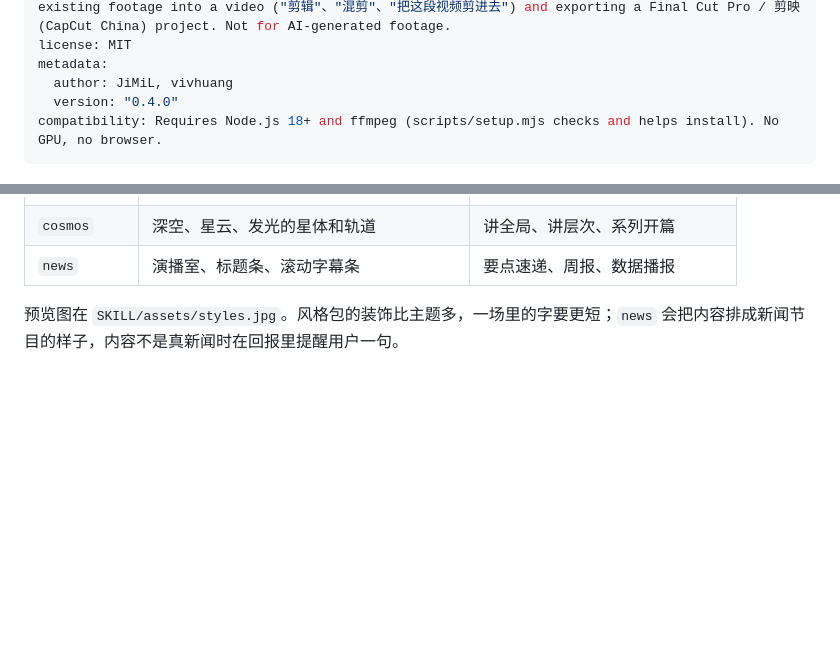
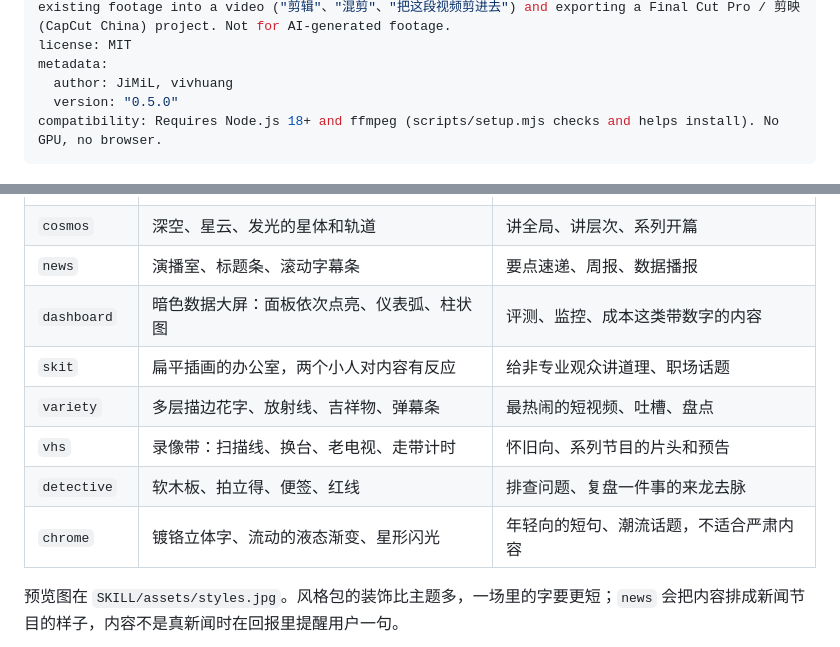
Before and after one commit to li2092/one-prompt-video, a Markdown page: one-prompt-video/SKILL.md, 2 parts joined by grey strips. Drawn GitHub-style; blank space fills up the shorter version.

```diff
--- a/one-prompt-video/SKILL.md
+++ b/one-prompt-video/SKILL.md
@@ -4,7 +4,7 @@ description: 把一句话需求做成带配乐和字幕的 MP4 短视频：讲
 license: MIT
 metadata:
   author: JiMiL, vivhuang
-  version: "0.4.0"
+  version: "0.5.0"
 compatibility: Requires Node.js 18+ and ffmpeg (scripts/setup.mjs checks and helps install). No GPU, no browser.
 ---
 
@@ -125,6 +125,12 @@ node "SKILL/scripts/make.mjs" 片名/video.json            # 出片
 | `isometric` | 2.5D 的机器、传送带、检查站 | 讲流程、讲系统怎么运转 |
 | `cosmos` | 深空、星云、发光的星体和轨道 | 讲全局、讲层次、系列开篇 |
 | `news` | 演播室、标题条、滚动字幕条 | 要点速递、周报、数据播报 |
+| `dashboard` | 暗色数据大屏：面板依次点亮、仪表弧、柱状图 | 评测、监控、成本这类带数字的内容 |
+| `skit` | 扁平插画的办公室，两个小人对内容有反应 | 给非专业观众讲道理、职场话题 |
+| `variety` | 多层描边花字、放射线、吉祥物、弹幕条 | 最热闹的短视频、吐槽、盘点 |
+| `vhs` | 录像带：扫描线、换台、老电视、走带计时 | 怀旧向、系列节目的片头和预告 |
+| `detective` | 软木板、拍立得、便签、红线 | 排查问题、复盘一件事的来龙去脉 |
+| `chrome` | 镀铬立体字、流动的液态渐变、星形闪光 | 年轻向的短句、潮流话题，不适合严肃内容 |
 
 预览图在 `SKILL/assets/styles.jpg`。风格包的装饰比主题多，一场里的字要更短；`news` 会把内容排成新闻节目的样子，内容不是真新闻时在回报里提醒用户一句。
 
```
Also changed, not shown: README.en.md (+17 -1 lines), README.md (+17 -1 lines), one-prompt-video/assets/styles.jpg (added).
